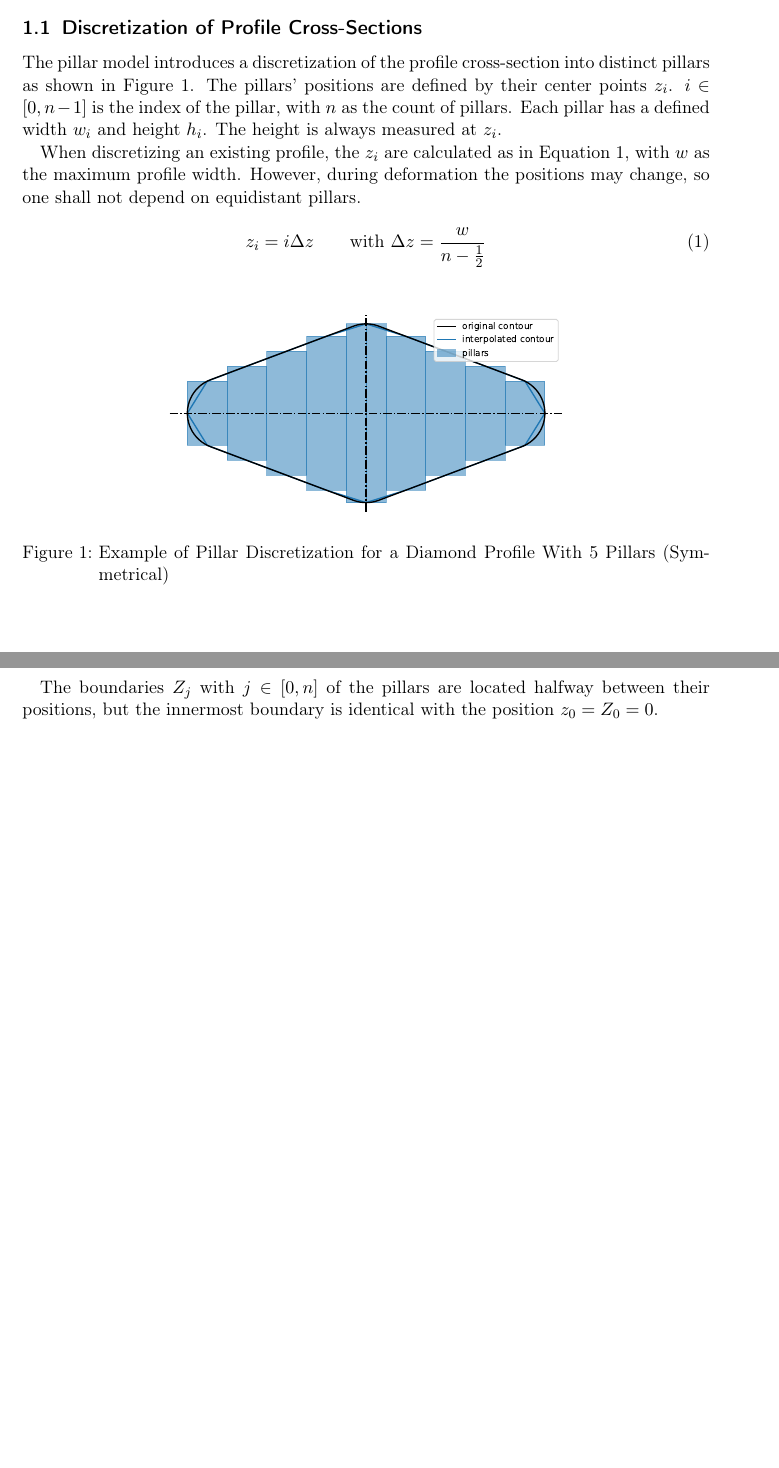
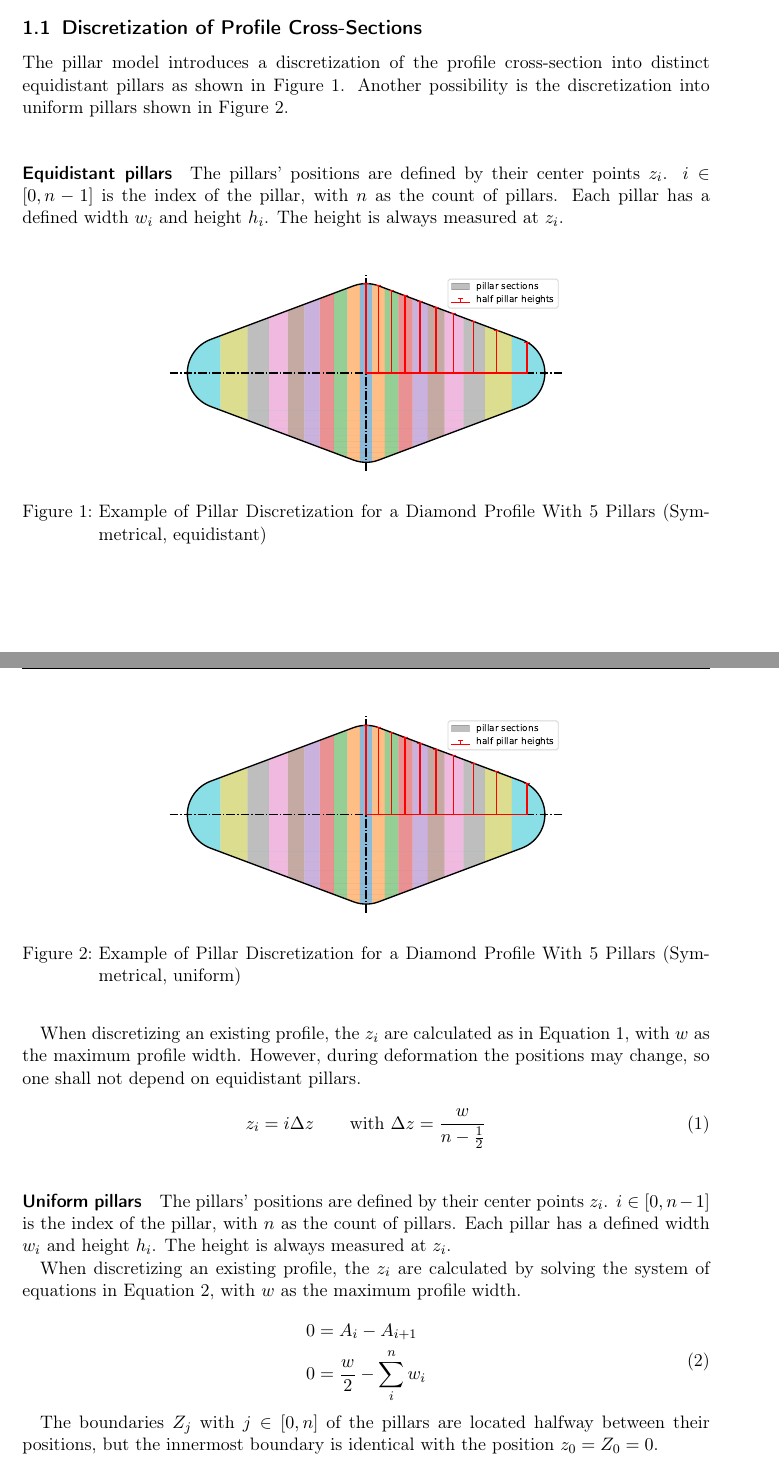
Before and after one commit to pyroll-project/pyroll-pillar-model, a LaTeX document (docs/docs.tex): two parts of pages 1 and 2 of 4, joined at a grey line, cut so that both start at the same text, the shorter picture padded with empty space. The pictures show the PDF file docs/docs.pdf that the author committed with the source.

Commit message:
updated docs

```diff
--- a/docs/docs.tex
+++ b/docs/docs.tex
@@ -28,26 +28,56 @@
 
     \begin{figure}
         \centering
-        \includegraphics[width=0.6\linewidth]{img/pillar_profile}
-        \caption{Example of Pillar Discretization for a Diamond Profile With 5 Pillars (Symmetrical)}
-        \label{fig:pillar_profile}
+        \includegraphics[width=0.6\linewidth]{img/pillar_profile_equidistant}
+        \caption{Example of Pillar Discretization for a Diamond Profile With 5 Pillars (Symmetrical, equidistant)}
+        \label{fig:pillar_profile_equidistant}
     \end{figure}
 
-    The pillar model introduces a discretization of the profile cross-section into distinct pillars as shown in \autoref{fig:pillar_profile}.
+    \begin{figure}
+        \centering
+        \includegraphics[width=0.6\linewidth]{img/pillar_profile_uniform}
+        \caption{Example of Pillar Discretization for a Diamond Profile With 5 Pillars (Symmetrical, uniform)}
+        \label{fig:pillar_profile_uniform}
+    \end{figure}
+
+    The pillar model introduces a discretization of the profile cross-section into distinct equidistant pillars as shown in \autoref{fig:pillar_profile_equidistant}.
+    Another possibility is the discretization into uniform pillars shown in \autoref{fig:pillar_profile_uniform}.
+
+    \paragraph{Equidistant pillars}
+    \vspace{1em}
     The pillars' positions are defined by their center points $z_i$.
     $i \in [0, n - 1]$ is the index of the pillar, with $n$ as the count of pillars.
     Each pillar has a defined width $w_i$ and height $h_i$.
     The height is always measured at $z_i$.
 
-    When discretizing an existing profile, the $z_i$ are calculated as in \autoref{eq:pillars}, with $w$ as the maximum profile width.
+    When discretizing an existing profile, the $z_i$ are calculated as in \autoref{eq:pillars-equidistant}, with $w$ as the maximum profile width.
     However, during deformation the positions may change, so one shall not depend on equidistant pillars.
 
     \begin{equation}
         z_i = i \Delta z
         \qquad\text{with}\
         \Delta z = \frac{w}{n - \frac{1}{2}}
-        \label{eq:pillars}
+        \label{eq:pillars-equidistant}
     \end{equation}
+
+    \paragraph{Uniform pillars}
+    \vspace{1em}
+
+    The pillars' positions are defined by their center points $z_i$.
+    $i \in [0, n - 1]$ is the index of the pillar, with $n$ as the count of pillars.
+    Each pillar has a defined width $w_i$ and height $h_i$.
+    The height is always measured at $z_i$.
+
+    When discretizing an existing profile, the $z_i$ are calculated by solving the system of equations in \autoref{eq:pillars-uniform}, with $w$ as the maximum profile width.
+
+    \begin{equation}
+        \begin{aligned}
+            0 &= A_i - A_{i+1} \\
+            0 &= \frac{w}{2} - \sum_{i}^{n} w_i
+            \label{eq:pillars-uniform}
+        \end{aligned}
+    \end{equation}
+
 
     The boundaries $Z_j$ with $j \in [0, n]$ of the pillars are located halfway between their positions, but the innermost boundary is identical with the position $z_0 = Z_0 = 0$.
 
```
Also changed, not shown: docs/docs.pdf, docs/img/pillar_disk_element.pdf, docs/img/pillar_disk_element.png, docs/img/pillar_disk_element.svg, docs/img/pillar_profile.pdf, docs/img/pillar_profile.png, docs/img/pillar_profile.svg, docs/docs.tex (2 more changed lines), 4 other files.
